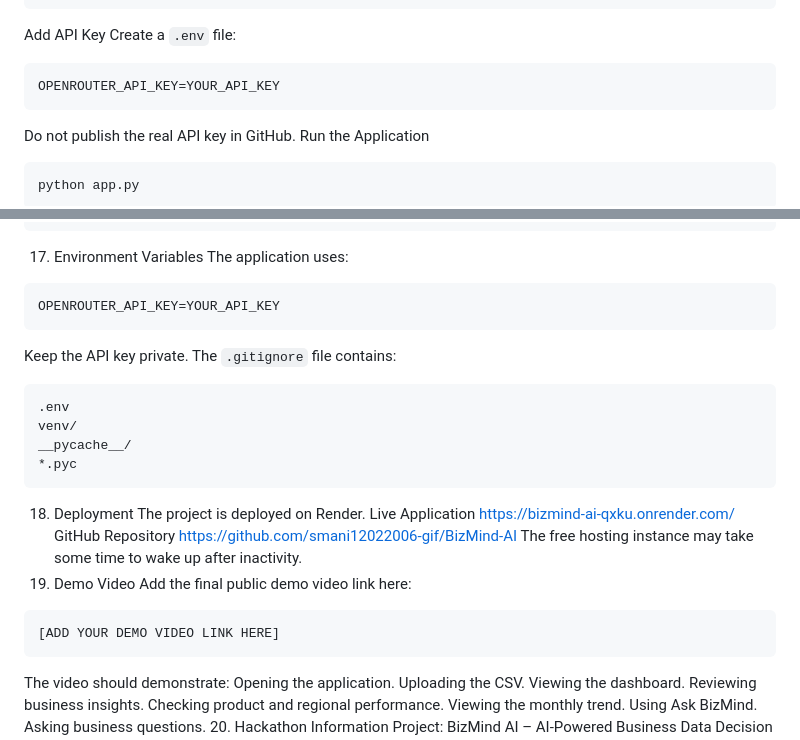
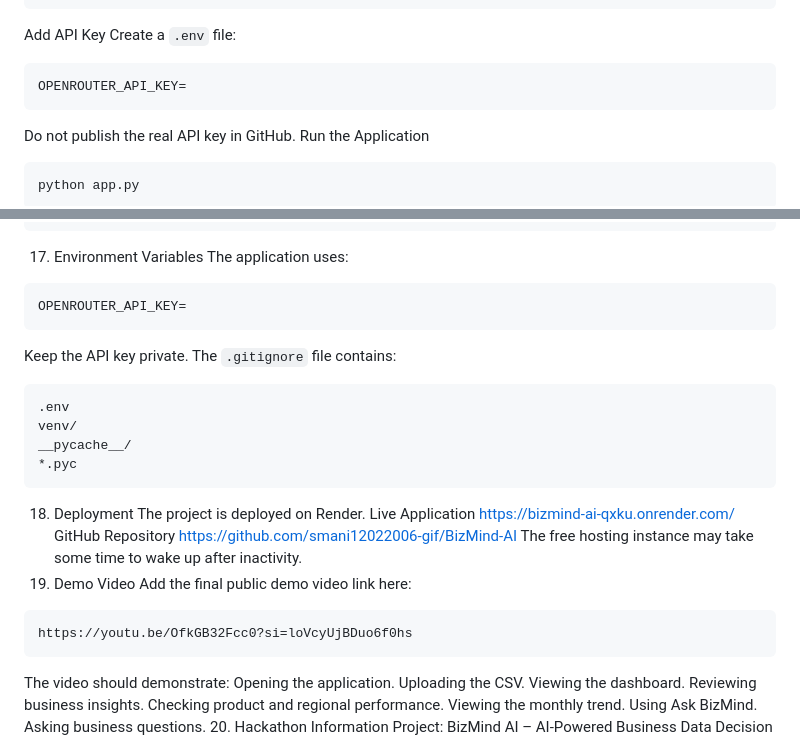
Before and after one commit to smani12022006-gif/BizMind-AI, a Markdown page: README.md, 2 parts joined by grey strips. Rendered like a GitHub page.

````diff
--- a/README.md
+++ b/README.md
@@ -213,7 +213,7 @@ pip install -r requirements.txt
 Add API Key
 Create a `.env` file:
 ```env
-OPENROUTER_API_KEY=YOUR_API_KEY
+OPENROUTER_API_KEY=
 ```
 Do not publish the real API key in GitHub.
 Run the Application
@@ -237,7 +237,7 @@ requests
 17. Environment Variables
 The application uses:
 ```env
-OPENROUTER_API_KEY=YOUR_API_KEY
+OPENROUTER_API_KEY=
 ```
 Keep the API key private.
 The `.gitignore` file contains:
@@ -257,7 +257,7 @@ The free hosting instance may take some time to wake up after inactivity.
 19. Demo Video
 Add the final public demo video link here:
 ```text
-[ADD YOUR DEMO VIDEO LINK HERE]
+https://youtu.be/OfkGB32Fcc0?si=loVcyUjBDuo6f0hs
 ```
 The video should demonstrate:
 Opening the application.
````
